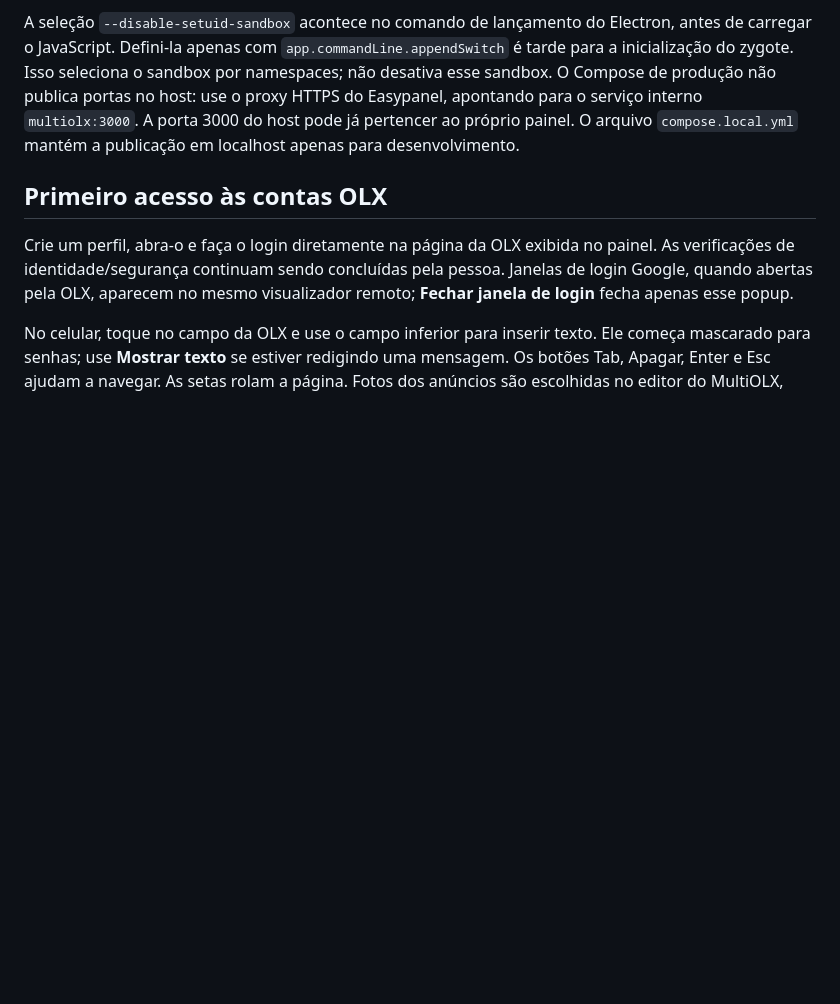
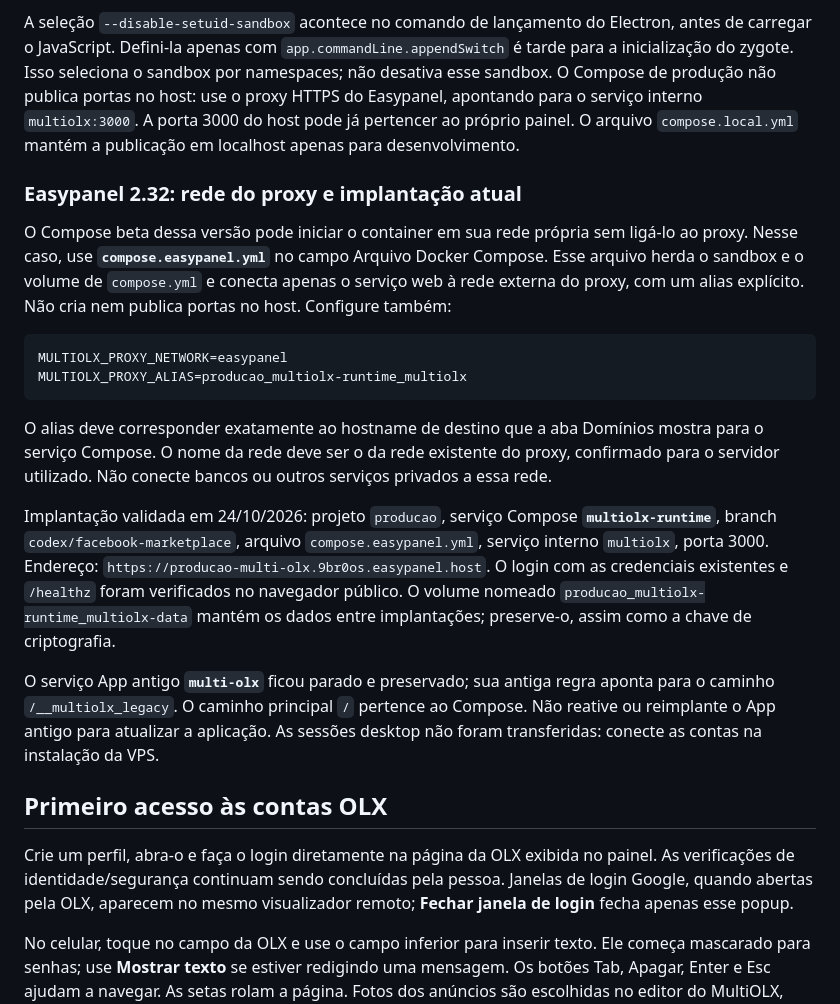
Before and after one commit to LucasWhite1/MultiOLX, a Markdown page: docs/VPS-EASYPANEL.md, the part around the change. GitHub-like rendering; blank space fills up the shorter version.

Commit message:
docs: record verified VPS deployment and proxy network configuration

````diff
--- a/docs/VPS-EASYPANEL.md
+++ b/docs/VPS-EASYPANEL.md
@@ -31,6 +31,21 @@ PORT=3000
 O Dockerfile usa usuário não privilegiado, sandbox por user namespaces do Chromium, Xvfb local sem porta TCP e gerenciador de janelas dentro do container. O Compose remove todas as capabilities e impede elevação de privilégios. O perfil `deploy/chromium-seccomp.json`, derivado do padrão do Moby, permite os syscalls de namespaces e chroot necessários ao sandbox. O helper legado SUID não é utilizado. As exigências de user namespaces do host precisam ser atendidas; não adicione `--no-sandbox` ou modo privilegiado para esconder um erro de inicialização. Consulte a seção de diagnóstico se o host impedir o sandbox.
 
 A seleção `--disable-setuid-sandbox` acontece no comando de lançamento do Electron, antes de carregar o JavaScript. Defini-la apenas com `app.commandLine.appendSwitch` é tarde para a inicialização do zygote. Isso seleciona o sandbox por namespaces; não desativa esse sandbox. O Compose de produção não publica portas no host: use o proxy HTTPS do Easypanel, apontando para o serviço interno `multiolx:3000`. A porta 3000 do host pode já pertencer ao próprio painel. O arquivo `compose.local.yml` mantém a publicação em localhost apenas para desenvolvimento.
+
+### Easypanel 2.32: rede do proxy e implantação atual
+
+O Compose beta dessa versão pode iniciar o container em sua rede própria sem ligá-lo ao proxy. Nesse caso, use **`compose.easypanel.yml`** no campo Arquivo Docker Compose. Esse arquivo herda o sandbox e o volume de `compose.yml` e conecta apenas o serviço web à rede externa do proxy, com um alias explícito. Não cria nem publica portas no host. Configure também:
+
+```dotenv
+MULTIOLX_PROXY_NETWORK=easypanel
+MULTIOLX_PROXY_ALIAS=producao_multiolx-runtime_multiolx
+```
+
+O alias deve corresponder exatamente ao hostname de destino que a aba Domínios mostra para o serviço Compose. O nome da rede deve ser o da rede existente do proxy, confirmado para o servidor utilizado. Não conecte bancos ou outros serviços privados a essa rede.
+
+Implantação validada em 24/10/2026: projeto `producao`, serviço Compose **`multiolx-runtime`**, branch `codex/facebook-marketplace`, arquivo `compose.easypanel.yml`, serviço interno `multiolx`, porta 3000. Endereço: `https://producao-multi-olx.9br0os.easypanel.host`. O login com as credenciais existentes e `/healthz` foram verificados no navegador público. O volume nomeado `producao_multiolx-runtime_multiolx-data` mantém os dados entre implantações; preserve-o, assim como a chave de criptografia.
+
+O serviço App antigo **`multi-olx`** ficou parado e preservado; sua antiga regra aponta para o caminho `/__multiolx_legacy`. O caminho principal `/` pertence ao Compose. Não reative ou reimplante o App antigo para atualizar a aplicação. As sessões desktop não foram transferidas: conecte as contas na instalação da VPS.
 
 ## Primeiro acesso às contas OLX
 
````
